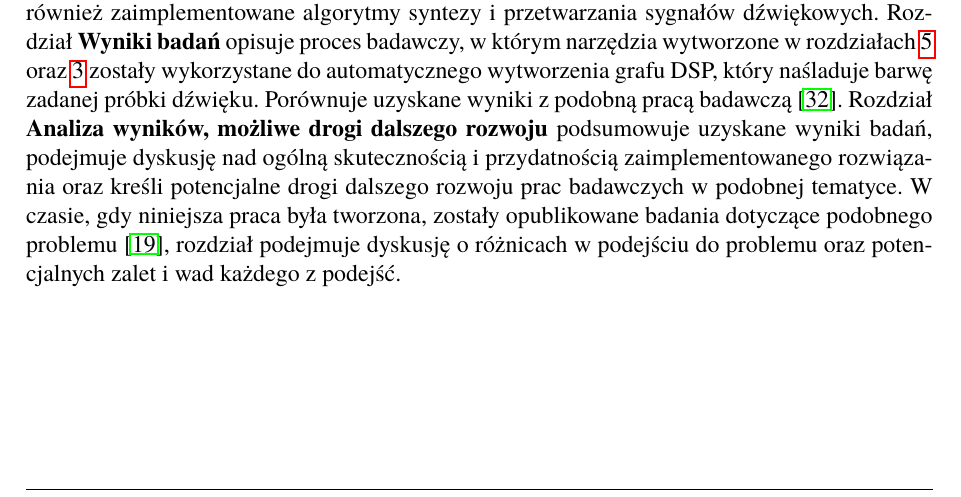
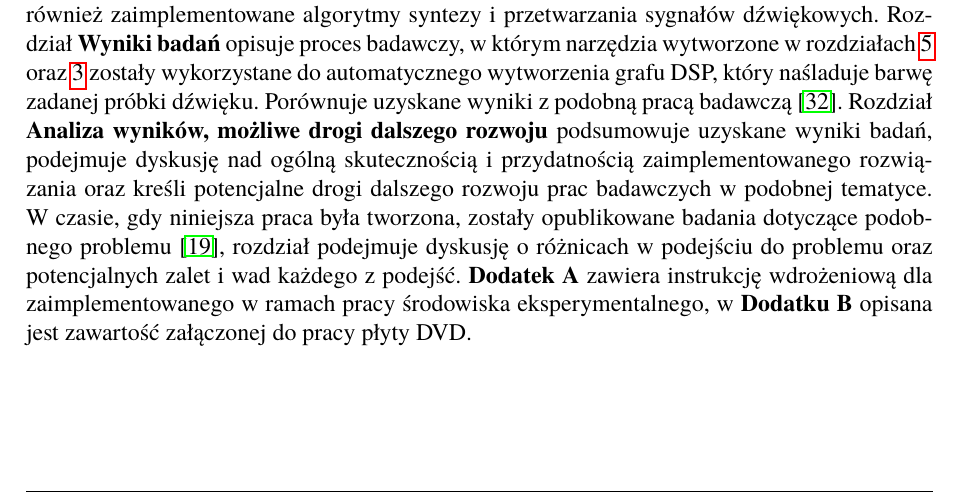
Before and after one commit to Wint3rmute/luthier, a LaTeX thesis (latex/Dyplom.tex, which reads latex/rozdzial01.tex): part of page 17 of 55, cut so that both start at the same text. Compiled offline with pdfLaTeX.

Commit message:
add info about appendixes to thesis structure

```diff
--- a/latex/rozdzial01.tex
+++ b/latex/rozdzial01.tex
@@ -261,4 +261,6 @@ Porównuje uzyskane wyniki z podobną pracą badawczą~\cite{evolutionary_pureda
 Rozdział \textbf{Analiza wyników, możliwe drogi dalszego rozwoju} podsumowuje uzyskane wyniki badań, podejmuje dyskusję nad ogólną skutecznością i przydatnością zaimplementowanego rozwiązania oraz
 kreśli potencjalne drogi dalszego rozwoju prac badawczych w podobnej tematyce. W czasie, gdy niniejsza praca była tworzona, zostały opublikowane badania
 dotyczące podobnego problemu~\cite{ieee_synth_programming}, rozdział podejmuje dyskusję o różnicach w podejściu do problemu oraz potencjalnych
-zalet i wad każdego z podejść.
+zalet i wad każdego z podejść. \textbf{Dodatek A} zawiera instrukcję wdrożeniową dla
+zaimplementowanego w ramach pracy środowiska eksperymentalnego, w \textbf{Dodatku B}
+opisana jest zawartość załączonej do pracy płyty DVD\@.
```
Also changed, not shown: README.md.
